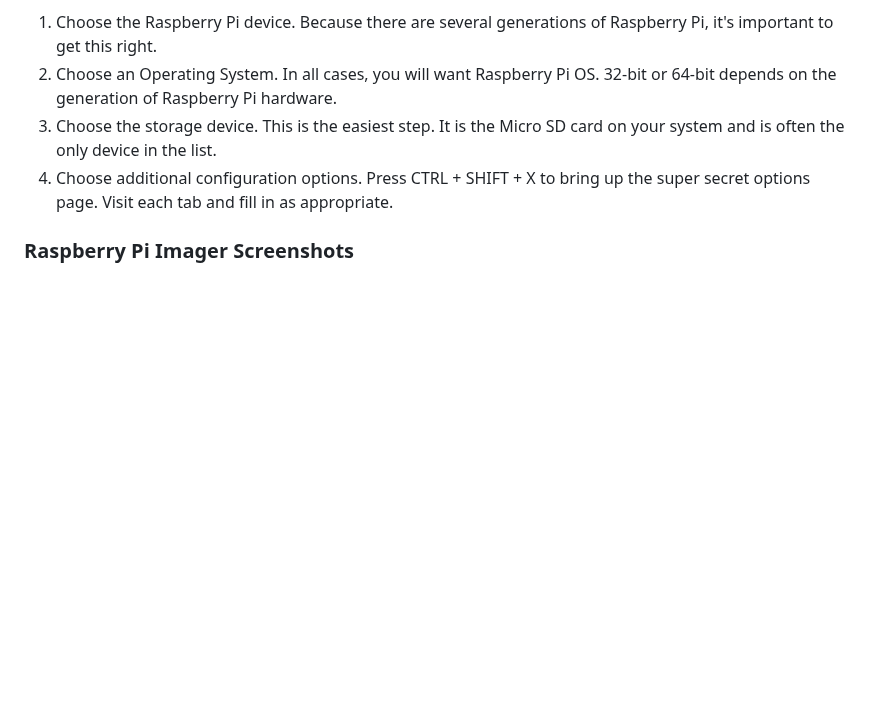
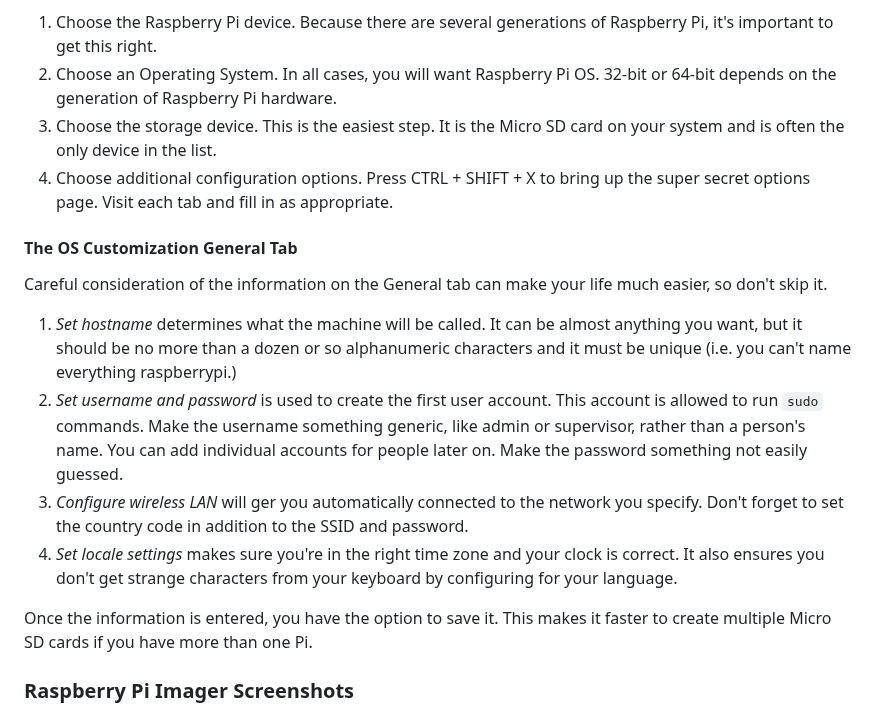
Before and after one commit to DavesCodeMusings/school-coding-lab, a Markdown page: docs/rpi/fresh_install.md, the part around the change. GitHub-like rendering; blank space fills up the shorter version.

```diff
--- a/docs/rpi/fresh_install.md
+++ b/docs/rpi/fresh_install.md
@@ -34,6 +34,16 @@ There are three things you must choose to create a Micro SD card for use with yo
 2. Choose an Operating System. In all cases, you will want Raspberry Pi OS. 32-bit or 64-bit depends on the generation of Raspberry Pi hardware.
 3. Choose the storage device. This is the easiest step. It is the Micro SD card on your system and is often the only device in the list.
 4. Choose additional configuration options. Press CTRL + SHIFT + X to bring up the super secret options page. Visit each tab and fill in as appropriate.
+
+#### The OS Customization General Tab
+Careful consideration of the information on the General tab can make your life much easier, so don't skip it.
+
+1. _Set hostname_ determines what the machine will be called. It can be almost anything you want, but it should be no more than a dozen or so alphanumeric characters and it must be unique (i.e. you can't name everything raspberrypi.)
+2. _Set username and password_ is used to create the first user account. This account is allowed to run `sudo` commands. Make the username something generic, like admin or supervisor, rather than a person's name. You can add individual accounts for people later on. Make the password something not easily guessed.
+3. _Configure wireless LAN_ will ger you automatically connected to the network you specify. Don't forget to set the country code in addition to the SSID and password.
+4. _Set locale settings_ makes sure you're in the right time zone and your clock is correct. It also ensures you don't get strange characters from your keyboard by configuring for your language.
+
+Once the information is entered, you have the option to save it. This makes it faster to create multiple Micro SD cards if you have more than one Pi.
 
 ### Raspberry Pi Imager Screenshots
 If a picture is worth a thousand words, this section is money in the bank. These screenshots give some examples of what to expect while using the Raspberry Pi Imager. Choices shown are for the older Raspberry Pi 2 hardware. If you're using a 2nd generation Pi 3 or later, you'll want to select a 64-bit OS.
```
